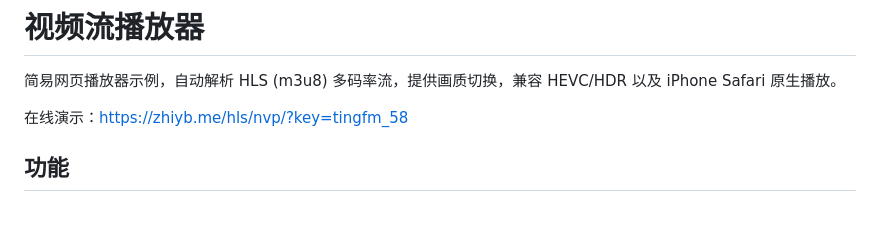
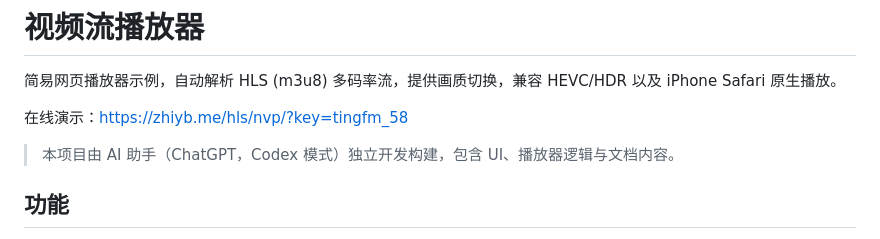
Before and after one commit to netcan/video-player, a Markdown page: README.md, the part around the change. Rendered like a GitHub page; blank space fills up the shorter version.

Commit message:
docs: note ai-developed project

```diff
--- a/README.md
+++ b/README.md
@@ -3,6 +3,8 @@
 简易网页播放器示例，自动解析 HLS (m3u8) 多码率流，提供画质切换，兼容 HEVC/HDR 以及 iPhone Safari 原生播放。
 
 在线演示：https://zhiyb.me/hls/nvp/?key=tingfm_58
+
+> 本项目由 AI 助手（ChatGPT，Codex 模式）独立开发构建，包含 UI、播放器逻辑与文档内容。
 
 ## 功能
 - 自动抓取播放列表的码率、分辨率、HDR/HEVC 信息，生成画质选项。
```
